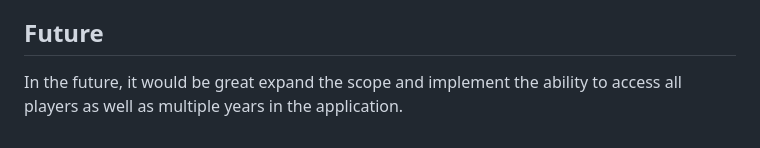
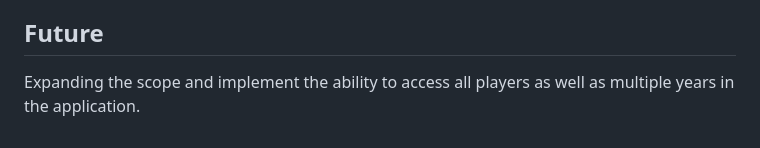
Before and after one commit to elliotchang126/Swishify, a Markdown page: README.md, the part around the change. GitHub-like rendering.

Commit message:
Updated readme to production

```diff
--- a/README.md
+++ b/README.md
@@ -46,7 +46,7 @@ The most difficult part of setting the bar chart up was the logic behind how the
 
 ## Future
 
-In the future, it would be great expand the scope and implement the ability to access all players as well as multiple years in the application.
+Expanding the scope and implement the ability to access all players as well as multiple years in the application.
 
 <!-- ## Background -->
 <!-- Swishify is a data visualizer for All-NBA players for the 2023 season. The purpose is to be able to compare where these top players like to shoot from. It has the following elements:
```
